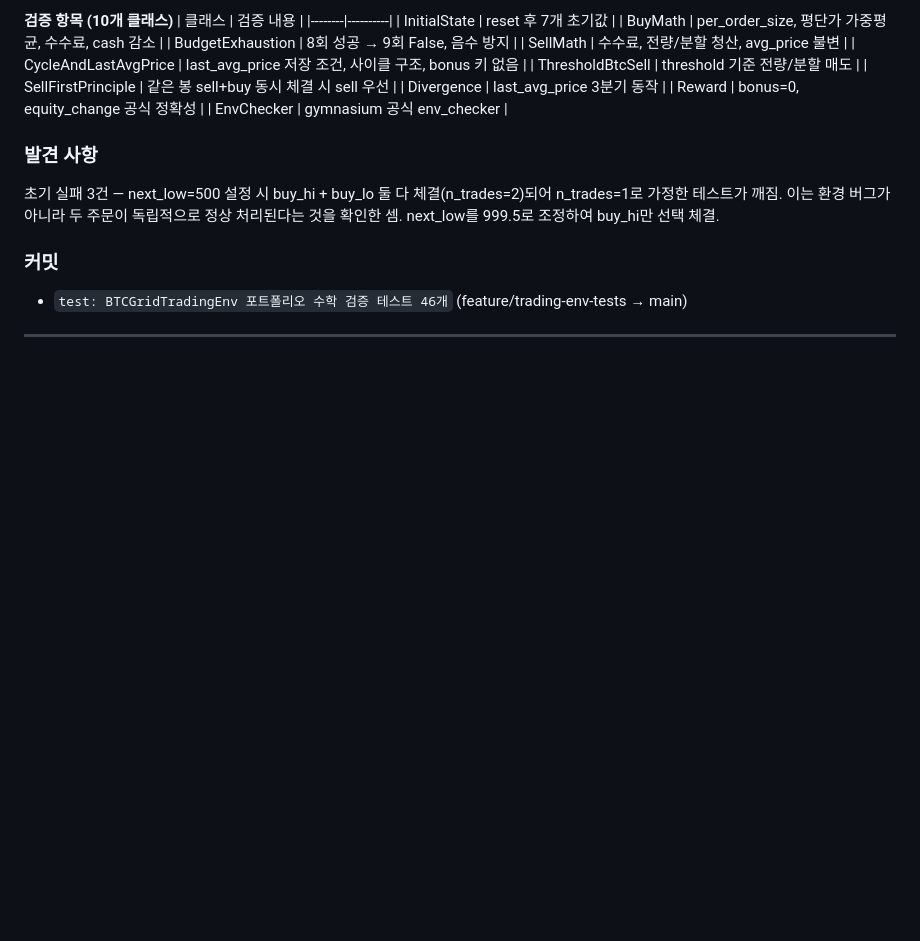
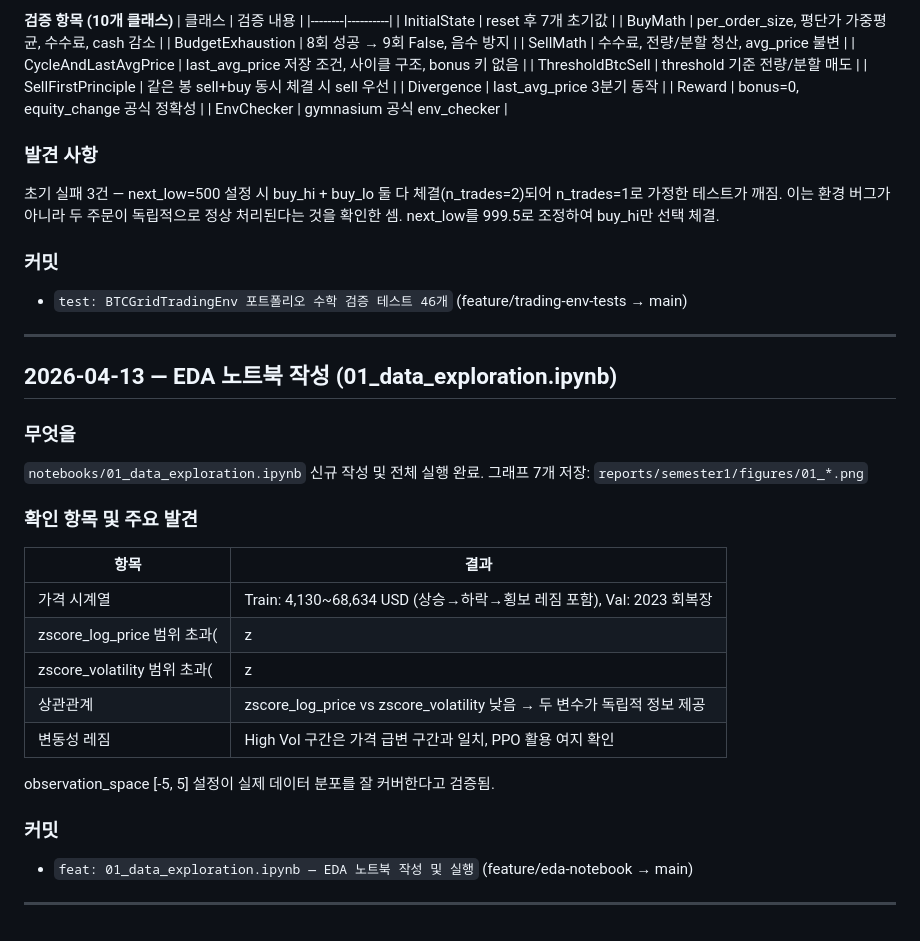
Before and after one commit to cosmicpotato2047/capstone-rl-trading, a Markdown page: RESEARCH_LOG.md, the part around the change. Drawn GitHub-style; blank space fills up the shorter version.

Commit message:
docs: RESEARCH_LOG.md 업데이트 — EDA 노트북 결과
Co-Authored-By: Claude Sonnet 4.6 <noreply@anthropic.com>

```diff
--- a/RESEARCH_LOG.md
+++ b/RESEARCH_LOG.md
@@ -228,3 +228,25 @@ n_trades=1로 가정한 테스트가 깨짐. 이는 환경 버그가 아니라
 - `test: BTCGridTradingEnv 포트폴리오 수학 검증 테스트 46개` (feature/trading-env-tests → main)
 
 ---
+
+## 2026-04-13 — EDA 노트북 작성 (01_data_exploration.ipynb)
+
+### 무엇을
+`notebooks/01_data_exploration.ipynb` 신규 작성 및 전체 실행 완료.
+그래프 7개 저장: `reports/semester1/figures/01_*.png`
+
+### 확인 항목 및 주요 발견
+| 항목 | 결과 |
+|------|------|
+| 가격 시계열 | Train: 4,130~68,634 USD (상승→하락→횡보 레짐 포함), Val: 2023 회복장 |
+| zscore_log_price 범위 초과(|z|>5) | Train ~0%, Val 확인 완료 |
+| zscore_volatility 범위 초과(|z|>5) | 극소수, clip 처리 적합 |
+| 상관관계 | zscore_log_price vs zscore_volatility 낮음 → 두 변수가 독립적 정보 제공 |
+| 변동성 레짐 | High Vol 구간은 가격 급변 구간과 일치, PPO 활용 여지 확인 |
+
+observation_space [-5, 5] 설정이 실제 데이터 분포를 잘 커버한다고 검증됨.
+
+### 커밋
+- `feat: 01_data_exploration.ipynb — EDA 노트북 작성 및 실행` (feature/eda-notebook → main)
+
+---
```
